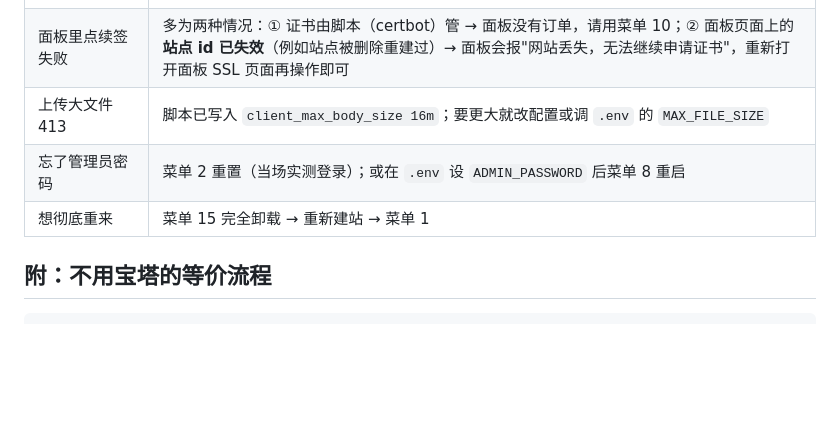
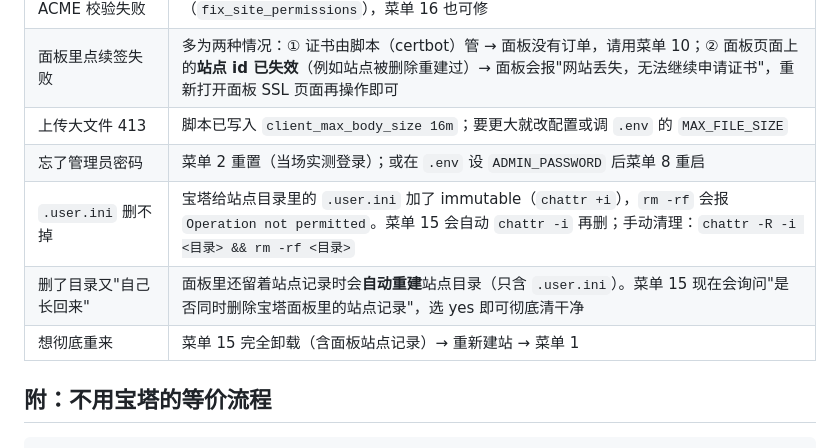
Before and after one commit to moneyfly1/myweb, a Markdown page: docs/部署/宝塔部署教程.md, the part around the change. GitHub-like rendering; blank space fills up the shorter version.

Commit message:
fix(deploy): 完全卸载在宝塔环境下清不干净（immutable .user.ini + 面板自动重建站点目录）
真实卸载 pingzen.top 时暴露的两个宝塔特有行为，导致"删了又回来"：
1. 宝塔给站点目录里的 .user.ini 加了 immutable（lsattr 显示 ----i--------），
   脚本的 rm -rf "$PROJECT_DIR" 直接报 "Operation not permitted"，目录删不干净。
   → 卸载前先 find .user.ini -exec chattr -i + chattr -i 目录，再删；删完仍存在则给出
     手动命令提示（chattr -R -i <目录> && rm -rf <目录>）。
2. 面板里仍留有站点记录时，宝塔会**自动重建**站点目录（删掉后立刻出现一个只含 .user.ini
   的空目录）。→ 菜单 15 新增询问"是否同时删除宝塔面板里的站点记录"，选 yes 时调用面板
   自身的 panelSite.DeleteSite（等价于在面板里删站点），并在日志里回显面板返回值。
3. 残留扫描新增一项：宝塔面板站点记录仍存在时计入残留清单并说明后果。

文档：宝塔部署教程的「常见坑」新增两条（immutable .user.ini / 目录自动重建）。

```diff
--- a/docs/部署/宝塔部署教程.md
+++ b/docs/部署/宝塔部署教程.md
@@ -213,7 +213,9 @@ bash bt-deploy.sh      # 菜单 16：自检并自动修复
 | 面板里点续签失败 | 多为两种情况：① 证书由脚本（certbot）管 → 面板没有订单，请用菜单 10；② 面板页面上的**站点 id 已失效**（例如站点被删除重建过）→ 面板会报"网站丢失，无法继续申请证书"，重新打开面板 SSL 页面再操作即可 |
 | 上传大文件 413 | 脚本已写入 `client_max_body_size 16m`；要更大就改配置或调 `.env` 的 `MAX_FILE_SIZE` |
 | 忘了管理员密码 | 菜单 2 重置（当场实测登录）；或在 `.env` 设 `ADMIN_PASSWORD` 后菜单 8 重启 |
-| 想彻底重来 | 菜单 15 完全卸载 → 重新建站 → 菜单 1 |
+| `.user.ini` 删不掉 | 宝塔给站点目录里的 `.user.ini` 加了 immutable（`chattr +i`），`rm -rf` 会报 `Operation not permitted`。菜单 15 会自动 `chattr -i` 再删；手动清理：`chattr -R -i <目录> && rm -rf <目录>` |
+| 删了目录又"自己长回来" | 面板里还留着站点记录时会**自动重建**站点目录（只含 `.user.ini`）。菜单 15 现在会询问"是否同时删除宝塔面板里的站点记录"，选 yes 即可彻底清干净 |
+| 想彻底重来 | 菜单 15 完全卸载（含面板站点记录）→ 重新建站 → 菜单 1 |
 
 ## 附：不用宝塔的等价流程
 
```
